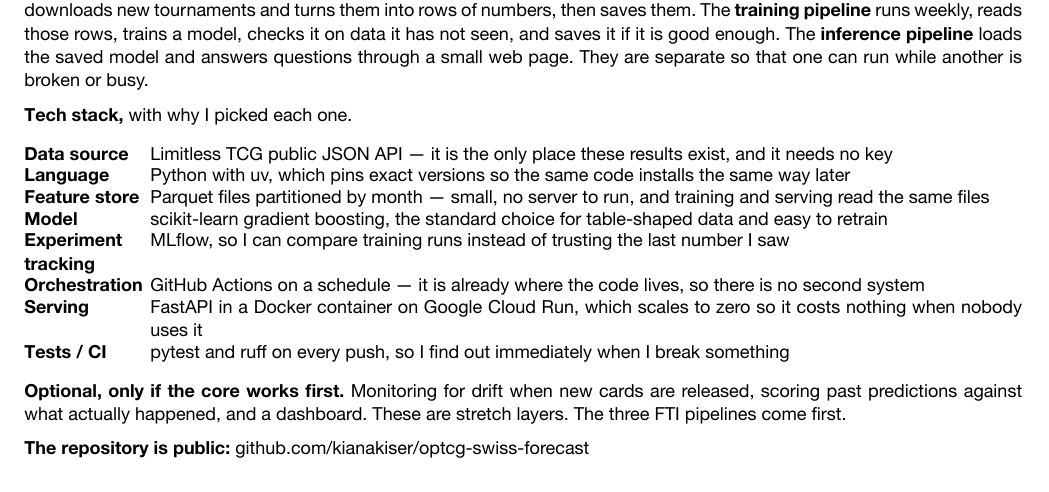
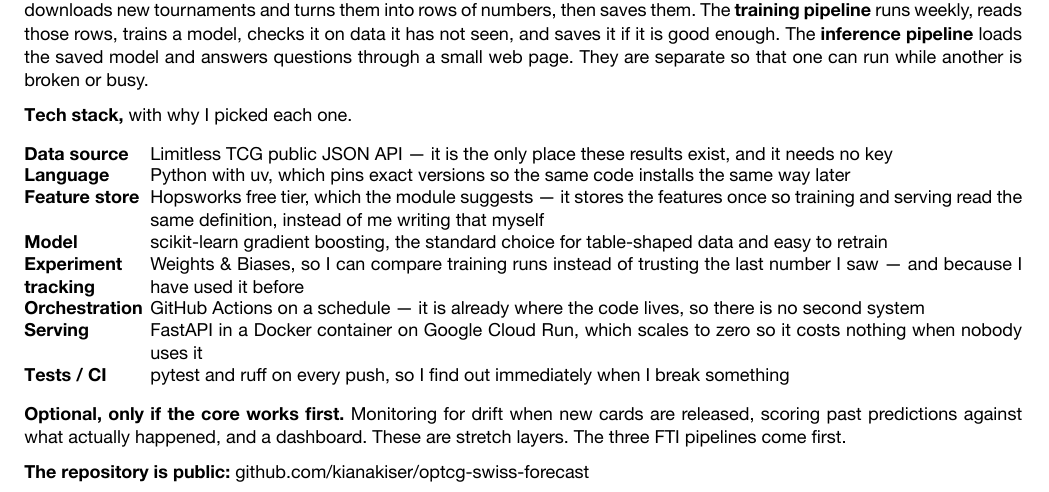
Before and after one commit to kianakiser/optcg-swiss-forecast, a Typst document (docs/src/proposal.typ): part of page 2 of 2, cut so that both start at the same text. The pictures show the PDF file docs/proposal.pdf that the author committed with the source.

Commit message:
Use the tools the module names, not ones I would have to justify
The module's stack slide says: GitHub (public), Docker, MLflow/W&B, GitHub Actions, cloud
deploy on GCP/AWS/HuggingFace, feature store (Hopsworks/Feast). Two rows of my table did not
match that.

Experiment tracking is now Weights & Biases rather than MLflow. Both are named by the module,
so either passes, but I have used W&B before and "I picked it because I have used it" is a
better answer in an oral than anything I could say about MLflow.

Feature store is now Hopsworks rather than Parquet files I write myself, which was the one
genuinely wheel-reinventing thing in the stack. It also removes code I would otherwise have
to write and then explain.

Co-Authored-By: Claude Opus 5 <noreply@anthropic.com>

```diff
--- a/docs/src/proposal.typ
+++ b/docs/src/proposal.typ
@@ -150,12 +150,12 @@
   it needs no key],
   [*Language*], [Python with uv, which pins exact versions so the same code installs the same way
   later],
-  [*Feature store*], [Parquet files partitioned by month — small, no server to run, and training
-  and serving read the same files],
+  [*Feature store*], [Hopsworks free tier, which the module suggests — it stores the features
+  once so training and serving read the same definition, instead of me writing that myself],
   [*Model*], [scikit-learn gradient boosting, the standard choice for table-shaped data and easy
   to retrain],
-  [*Experiment tracking*], [MLflow, so I can compare training runs instead of trusting the last
-  number I saw],
+  [*Experiment tracking*], [Weights & Biases, so I can compare training runs instead of trusting
+  the last number I saw — and because I have used it before],
   [*Orchestration*], [GitHub Actions on a schedule — it is already where the code lives, so there
   is no second system],
   [*Serving*], [FastAPI in a Docker container on Google Cloud Run, which scales to zero so it
```
Also changed, not shown: README.md, docs/proposal.pdf, docs/src/architecture.png.
